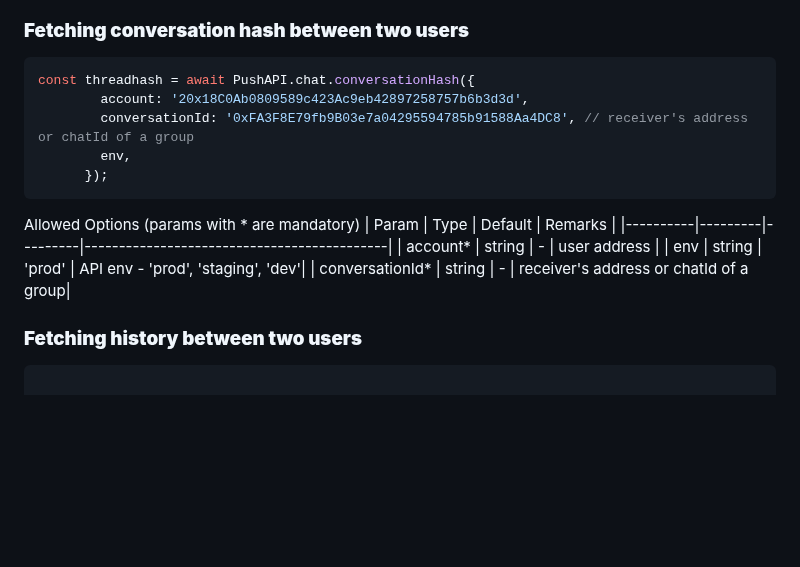
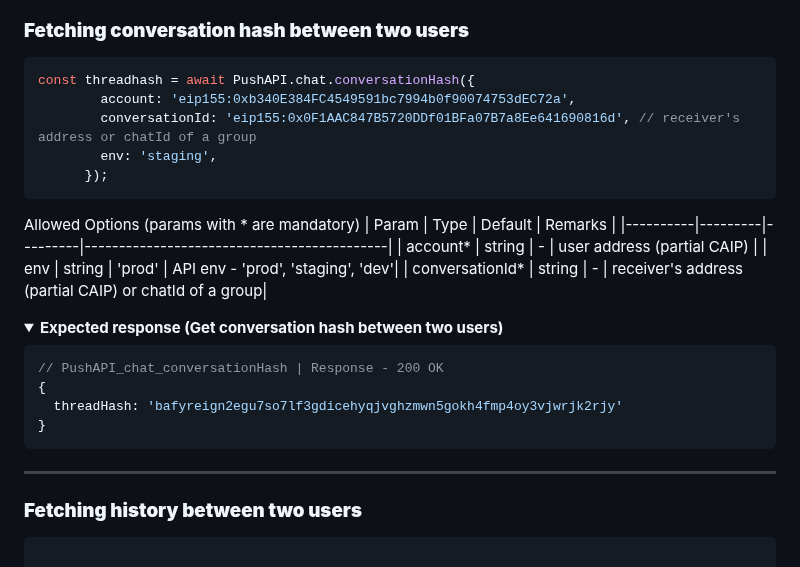
Before and after one commit to push-protocol/push-sdk, a Markdown page: packages/restapi/README.md, the part around the change. GitHub-like rendering; folded sections open; blank space fills up the shorter version.

````diff
--- a/packages/restapi/README.md
+++ b/packages/restapi/README.md
@@ -1988,19 +1988,32 @@ Allowed Options (params with * are mandatory)
 ### **Fetching conversation hash between two users**
 ```typescript
 const threadhash = await PushAPI.chat.conversationHash({
-        account: '20x18C0Ab0809589c423Ac9eb42897258757b6b3d3d',
-        conversationId: '0xFA3F8E79fb9B03e7a04295594785b91588Aa4DC8', // receiver's address or chatId of a group
-        env,
+        account: 'eip155:0xb340E384FC4549591bc7994b0f90074753dEC72a',
+        conversationId: 'eip155:0x0F1AAC847B5720DDf01BFa07B7a8Ee641690816d', // receiver's address or chatId of a group
+        env: 'staging',
       });
 ```
 
 Allowed Options (params with * are mandatory)
 | Param    | Type    | Default | Remarks                                    |
 |----------|---------|---------|--------------------------------------------|
-| account*    | string  | -       | user address                  |
+| account*    | string  | -       | user address (partial CAIP)             |
 | env  | string  | 'prod'      | API env - 'prod', 'staging', 'dev'|
-| conversationId*    | string  | -       | receiver's address or chatId of a group|
-
+| conversationId*    | string  | -       | receiver's address (partial CAIP) or chatId of a group|
+
+
+<details>
+  <summary><b>Expected response (Get conversation hash between two users)</b></summary>
+
+```typescript
+// PushAPI_chat_conversationHash | Response - 200 OK
+{
+  threadHash: 'bafyreign2egu7so7lf3gdicehyqjvghzmwn5gokh4fmp4oy3vjwrjk2rjy'
+}
+```
+</details>
+
+-----
 
 ### **Fetching history between two users**
 ```typescript
````
